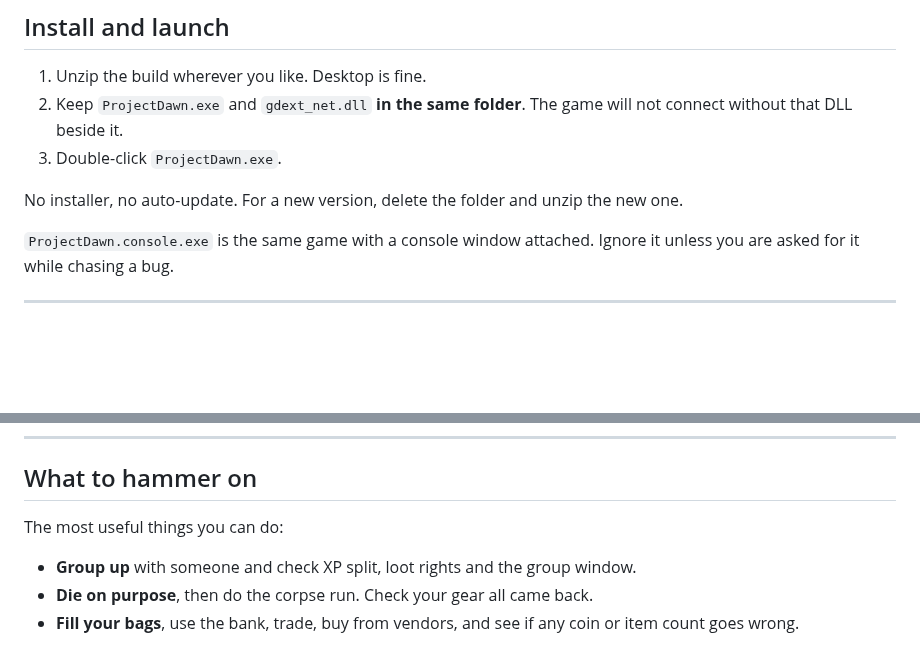
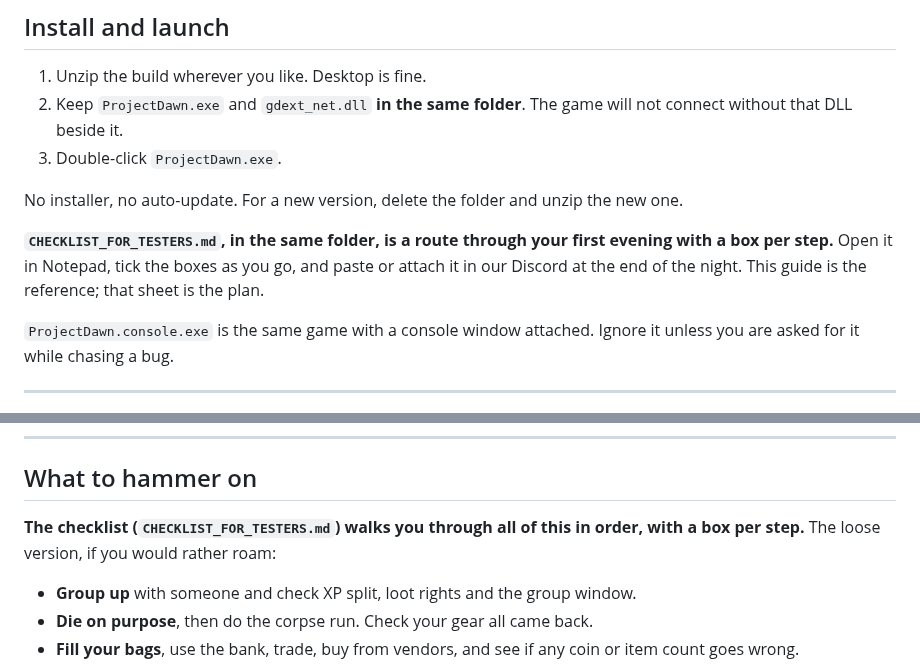
Before and after one commit to UsuallyBloated/Project_Dawn, a Markdown page: README_FOR_TESTERS.md, 2 parts joined by grey strips. GitHub-like rendering; blank space fills up the shorter version.

```diff
--- a/README_FOR_TESTERS.md
+++ b/README_FOR_TESTERS.md
@@ -63,6 +63,10 @@ work until it is.
 3. Double-click `ProjectDawn.exe`.
 
 No installer, no auto-update. For a new version, delete the folder and unzip the new one.
+
+**`CHECKLIST_FOR_TESTERS.md`, in the same folder, is a route through your first evening with a
+box per step.** Open it in Notepad, tick the boxes as you go, and paste or attach it in our
+Discord at the end of the night. This guide is the reference; that sheet is the plan.
 
 `ProjectDawn.console.exe` is the same game with a console window attached. Ignore it unless
 you are asked for it while chasing a bug.
@@ -193,7 +197,8 @@ known just saves you writing them up from scratch.
 
 ## What to hammer on
 
-The most useful things you can do:
+**The checklist (`CHECKLIST_FOR_TESTERS.md`) walks you through all of this in order, with a
+box per step.** The loose version, if you would rather roam:
 
 - **Group up** with someone and check XP split, loot rights and the group window.
 - **Die on purpose**, then do the corpse run. Check your gear all came back.
```
Also changed, not shown: docs/session_notes/README.md (+1 -1 lines), docs/session_notes/session_2026_10_25.md (+8 -0 lines).
